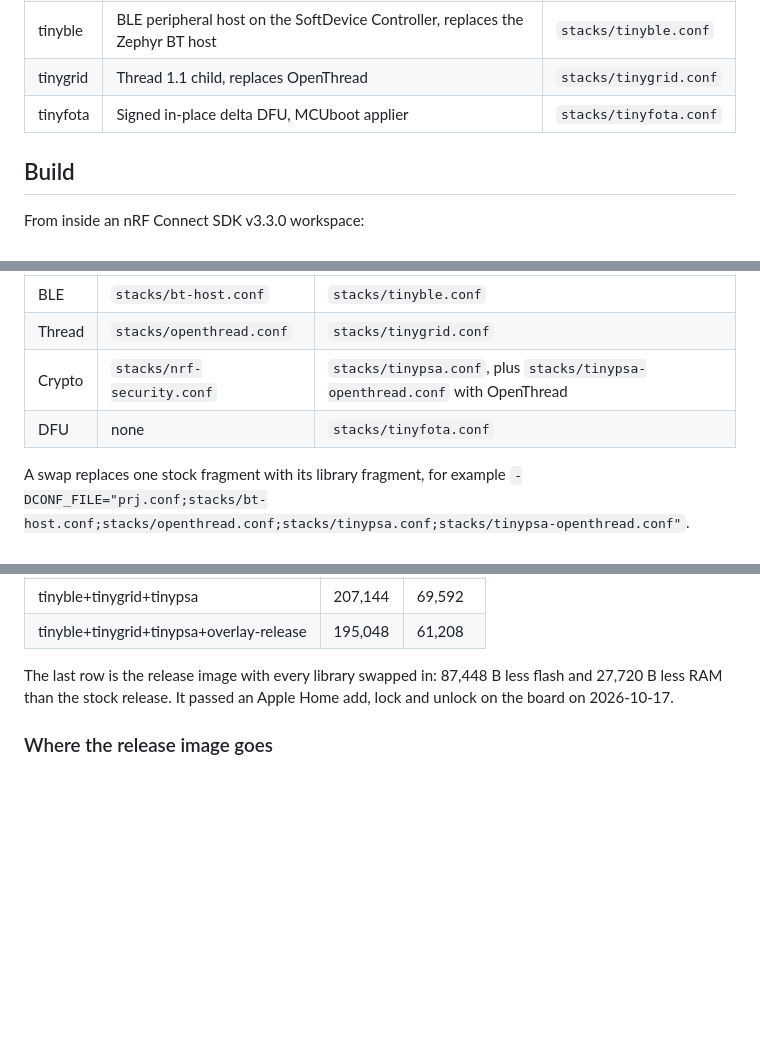
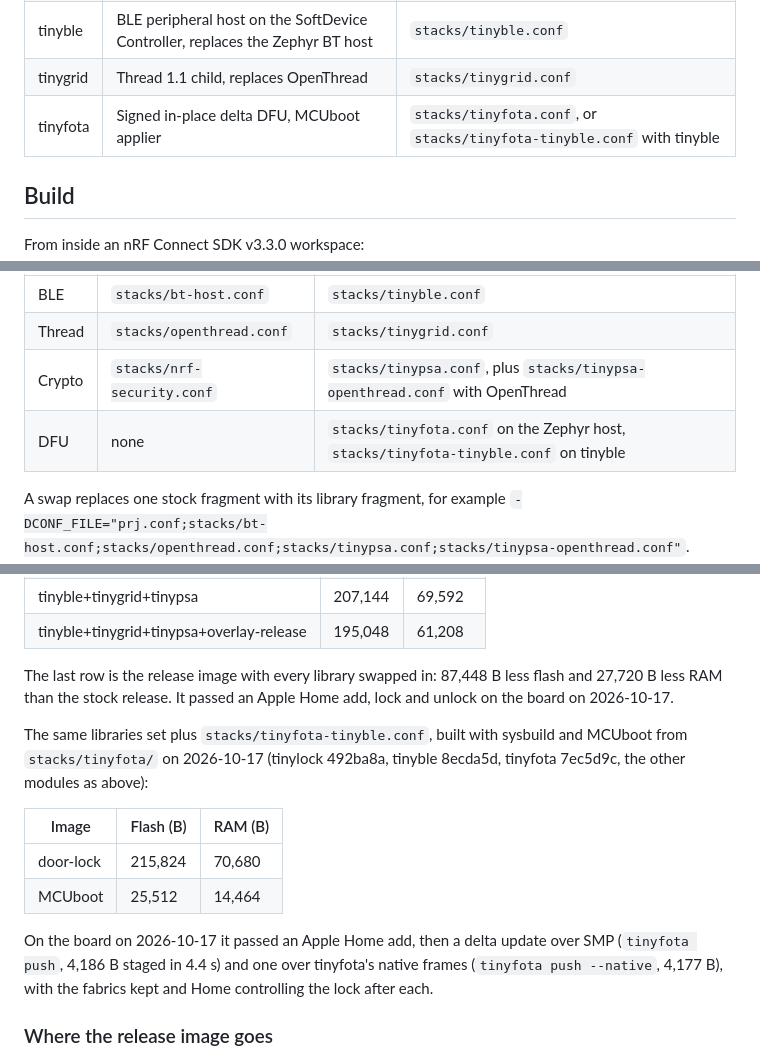
Before and after one commit to ultrawidelock/tinylock, a Markdown page: README.md, 3 parts joined by grey strips. Rendered like a GitHub page; blank space fills up the shorter version.

Commit message:
README: tinyfota on tinyble, its sizes and board result

```diff
--- a/README.md
+++ b/README.md
@@ -15,7 +15,7 @@ line.
 | tinypsa | PSA Crypto provider, replaces nrf_security | `stacks/tinypsa.conf` |
 | tinyble | BLE peripheral host on the SoftDevice Controller, replaces the Zephyr BT host | `stacks/tinyble.conf` |
 | tinygrid | Thread 1.1 child, replaces OpenThread | `stacks/tinygrid.conf` |
-| tinyfota | Signed in-place delta DFU, MCUboot applier | `stacks/tinyfota.conf` |
+| tinyfota | Signed in-place delta DFU, MCUboot applier | `stacks/tinyfota.conf`, or `stacks/tinyfota-tinyble.conf` with tinyble |
 
 ## Build
 
@@ -41,7 +41,7 @@ sample builds the stock set:
 | BLE | `stacks/bt-host.conf` | `stacks/tinyble.conf` |
 | Thread | `stacks/openthread.conf` | `stacks/tinygrid.conf` |
 | Crypto | `stacks/nrf-security.conf` | `stacks/tinypsa.conf`, plus `stacks/tinypsa-openthread.conf` with OpenThread |
-| DFU | none | `stacks/tinyfota.conf` |
+| DFU | none | `stacks/tinyfota.conf` on the Zephyr host, `stacks/tinyfota-tinyble.conf` on tinyble |
 
 A swap replaces one stock fragment with its library fragment, for example
 `-DCONF_FILE="prj.conf;stacks/bt-host.conf;stacks/openthread.conf;stacks/tinypsa.conf;stacks/tinypsa-openthread.conf"`.
@@ -64,6 +64,20 @@ with tinytalk as the only module.
 The last row is the release image with every library swapped in: 87,448 B
 less flash and 27,720 B less RAM than the stock release. It passed an Apple
 Home add, lock and unlock on the board on 2026-10-17.
+
+The same libraries set plus `stacks/tinyfota-tinyble.conf`, built with
+sysbuild and MCUboot from `stacks/tinyfota/` on 2026-10-17 (tinylock
+492ba8a, tinyble 8ecda5d, tinyfota 7ec5d9c, the other modules as above):
+
+| Image | Flash (B) | RAM (B) |
+|---|---|---|
+| door-lock | 215,824 | 70,680 |
+| MCUboot | 25,512 | 14,464 |
+
+On the board on 2026-10-17 it passed an Apple Home add, then a delta
+update over SMP (`tinyfota push`, 4,186 B staged in 4.4 s) and one over
+tinyfota's native frames (`tinyfota push --native`, 4,177 B), with the
+fabrics kept and Home controlling the lock after each.
 
 ### Where the release image goes
 
```
